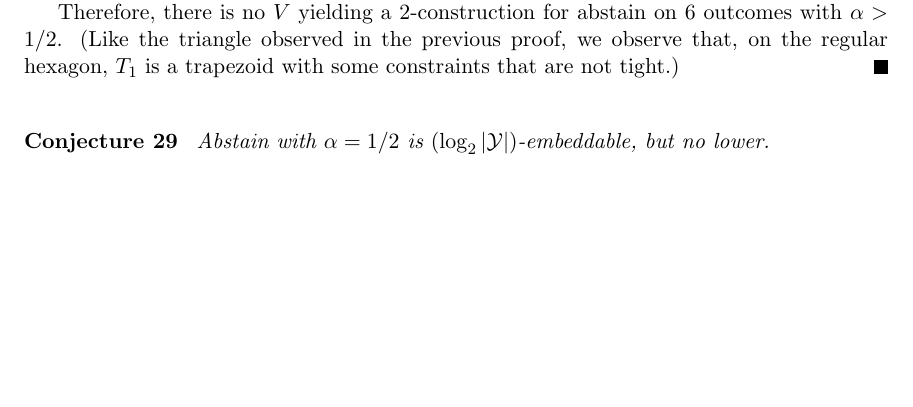
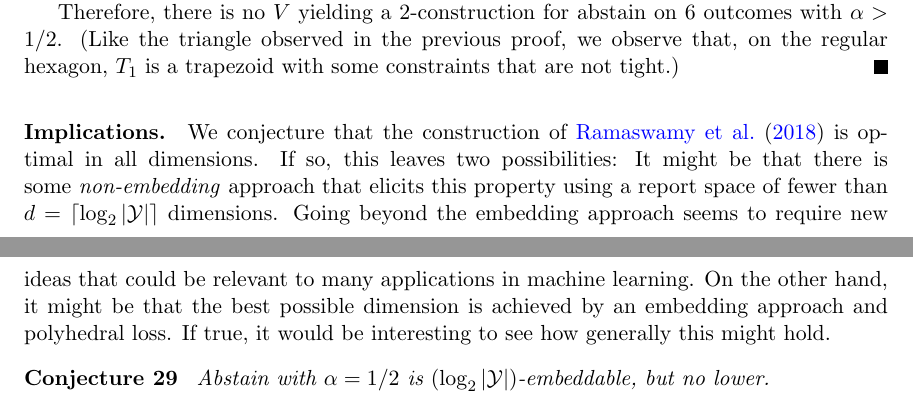
Before and after one commit to jfinocchiaro/cvx-fin, a LaTeX document (cvx-fin.tex): part of page 16 of 23 before the commit and two parts of pages 16 and 17 of 23 after it, the two joined at a grey line, cut so that both start at the same text, the shorter picture padded with empty space. Compiled offline with pdfLaTeX.

Commit message:
some comments suggested by Raf

```diff
--- a/cvx-fin.tex
+++ b/cvx-fin.tex
@@ -937,6 +937,12 @@ Indeed, as required by our characterization, the subgradient sets of their loss
   (Like the triangle observed in the previous proof, we observe that, on the regular hexagon, $T_1$ is a trapezoid with some constraints that are not tight.)
 \end{proof}
 
+\paragraph{Implications.}
+We conjecture that the construction of \citet{ramaswamy2018consistent} is optimal in all dimensions.
+If so, this leaves two possibilities: It might be that there is some \emph{non-embedding} approach that elicits this property using a report space of fewer than $d=\lceil \log_2 |\Y|\rceil$ dimensions.
+Going beyond the embedding approach seems to require new ideas that could be relevant to many applications in machine learning.
+On the other hand, it might be that the best possible dimension is achieved by an embedding approach and polyhedral loss.
+If true, it would be interesting to see how generally this might hold.
 \begin{conjecture}\label{conj:abstain-tight}
   Abstain with $\alpha=1/2$ is $(\log_2 |\Y|)$-embeddable, but no lower.
 \end{conjecture}
```
Also changed, not shown: cvx-fin.tex (4 more changed lines).
